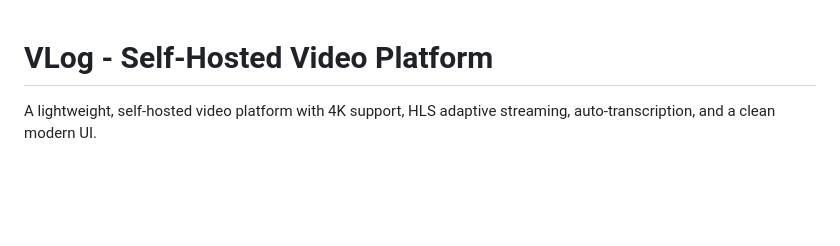
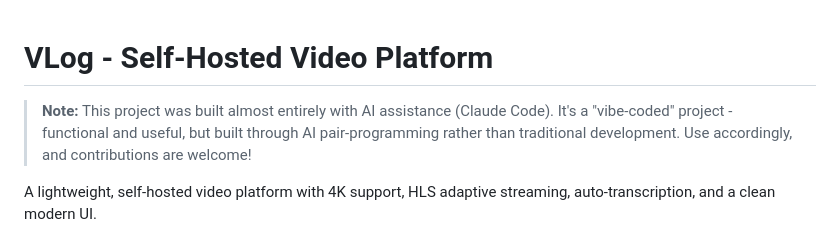
Before and after one commit to filthyrake/vlog, a Markdown page: README.md, the part around the change. Rendered like a GitHub page; blank space fills up the shorter version.

Commit message:
Add AI/vibe-coded disclosure to README (#322)
Make it clear upfront that this project was built with AI assistance
(Claude Code) so users know what to expect.

🤖 Generated with [Claude Code](https://claude.com/claude-code)

Co-authored-by: Claude Opus 4.5 <noreply@anthropic.com>

```diff
--- a/README.md
+++ b/README.md
@@ -1,4 +1,6 @@
 # VLog - Self-Hosted Video Platform
+
+> **Note:** This project was built almost entirely with AI assistance (Claude Code). It's a "vibe-coded" project - functional and useful, but built through AI pair-programming rather than traditional development. Use accordingly, and contributions are welcome!
 
 A lightweight, self-hosted video platform with 4K support, HLS adaptive streaming, auto-transcription, and a clean modern UI.
 
```
